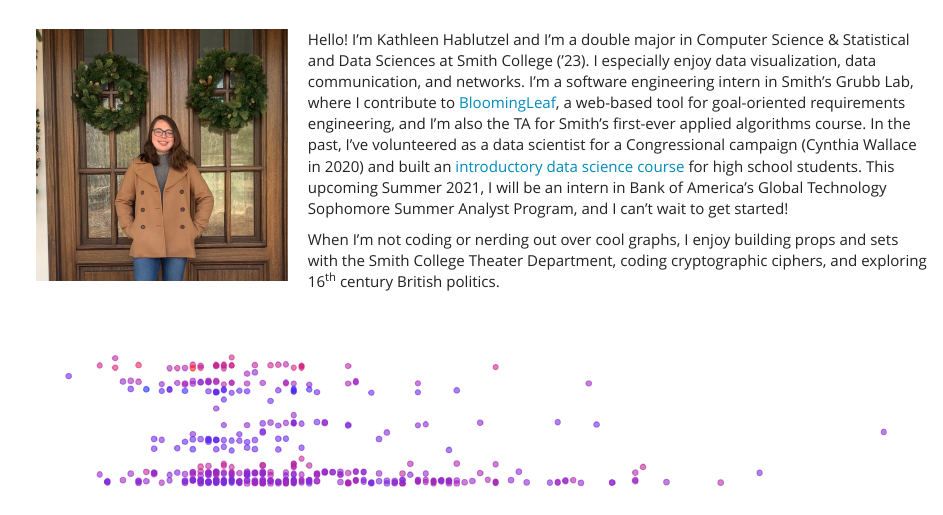
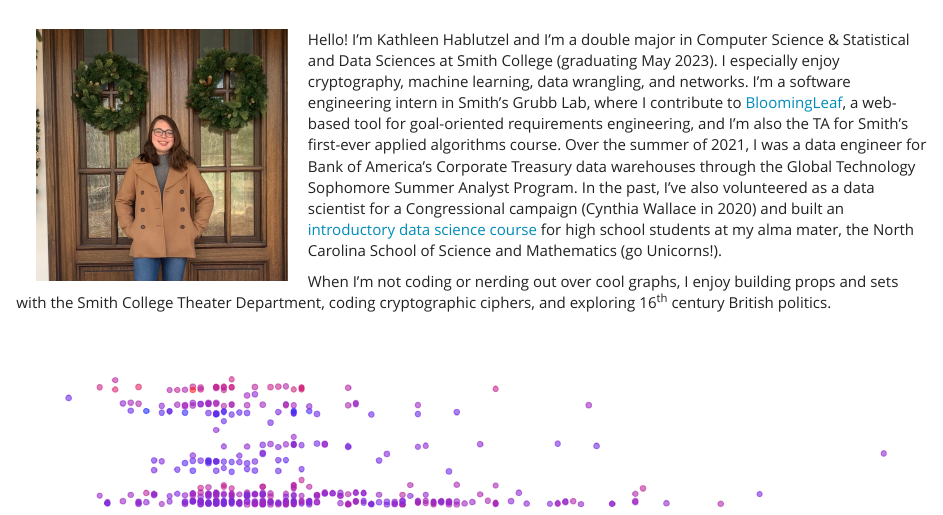
Before and after one commit to krhablutzel/krhablutzel.github.io, an R Markdown document (index.Rmd): the page in a window 1100 px wide, from its top. The pictures show the output file index.html that the author committed with the source, opened offline; library style sheets and scripts come from the installed R packages.

Commit message:
updated projects menu and intro bio

```diff
--- a/_site.yml
+++ b/_site.yml
@@ -9,6 +9,10 @@ navbar:
       href: resume.html
     - text: "Projects"
       menu:
+        - text: "Unconventional Knitting Project Generator"
+          href: https://krhablutzel.github.io/KnittingPatternGenerator/
+        - text: "Machine Learning Portfolio"
+          href: https://github.com/comp-machine-learning-spring2021/portfolio-krhablutzel
         - text: "BloomingLeaf"
           href: https://github.com/amgrubb/BloomingLeaf
         - text: "The Amplifier Project"
--- a/index.Rmd
+++ b/index.Rmd
@@ -15,6 +15,7 @@ library(tidyverse)
 
 <img src="images/headshot-Dec-2020.jpg" align="left" height="250px" width="250px" hspace="20" />
 
-Hello! I'm Kathleen Hablutzel and I'm a double major in Computer Science & Statistical and Data Sciences at Smith College ('23). I especially enjoy data visualization, data communication, and networks. I'm a software engineering intern in Smith's Grubb Lab, where I contribute to [BloomingLeaf](https://github.com/amgrubb/BloomingLeaf), a web-based tool for goal-oriented requirements engineering, and I'm also the TA for Smith's first-ever applied algorithms course. In the past, I've volunteered as a data scientist for a Congressional campaign (Cynthia Wallace in 2020) and built an [introductory data science course](srip-bootcamp/) for high school students. This upcoming Summer 2021, I will be an intern in Bank of America's Global Technology Sophomore Summer Analyst Program, and I can't wait to get started!
+Hello! I'm Kathleen Hablutzel and I'm a double major in Computer Science & Statistical and Data Sciences at Smith College (graduating May 2023). I especially enjoy cryptography, machine learning, data wrangling, and networks. I'm a software engineering intern in Smith's Grubb Lab, where I contribute to [BloomingLeaf](https://github.com/amgrubb/BloomingLeaf), a web-based tool for goal-oriented requirements engineering, and I'm also the TA for Smith's first-ever applied algorithms course. Over the summer of 2021, I was a data engineer for Bank of America's Corporate Treasury data warehouses through the Global Technology Sophomore Summer Analyst Program.
+In the past, I've also volunteered as a data scientist for a Congressional campaign (Cynthia Wallace in 2020) and built an [introductory data science course](srip-bootcamp/) for high school students at my alma mater, the North Carolina School of Science and Mathematics (go Unicorns!).
 
 When I'm not coding or nerding out over cool graphs, I enjoy building props and sets with the Smith College Theater Department, coding cryptographic ciphers, and exploring 16^th^ century British politics.
```
Also changed, not shown: contact.html, index.html, resume.html.
